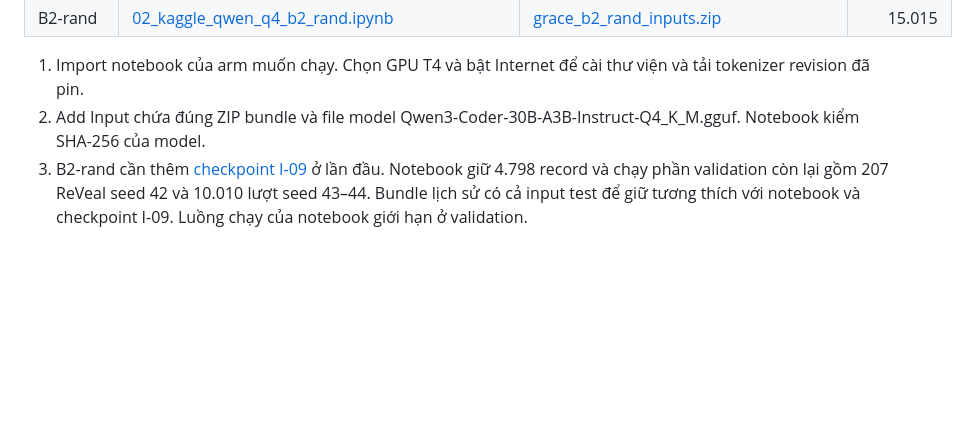
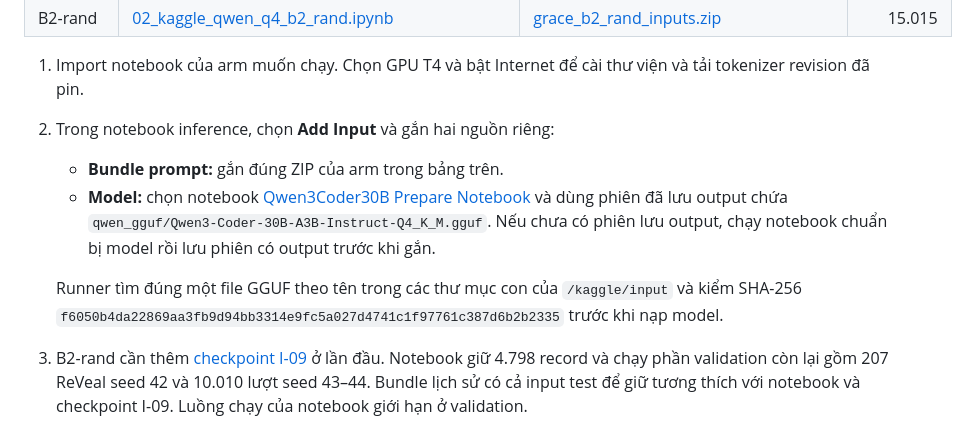
Before and after one commit to kazunguyen/GRACE-summary, a Markdown page: Runs-management/kaggle_validation_6arms_20261104/README.md, the part around the change. Rendered like a GitHub page; blank space fills up the shorter version.

Commit message:
docs: link Kaggle model input in validation guide

```diff
--- a/Runs-management/kaggle_validation_6arms_20261104/README.md
+++ b/Runs-management/kaggle_validation_6arms_20261104/README.md
@@ -12,7 +12,11 @@ Dùng prompt từ manifest validation-only đã audit. Chỉ chạy validation,
 | B2-rand | [02_kaggle_qwen_q4_b2_rand.ipynb](02_kaggle_qwen_q4_b2_rand.ipynb) | [grace_b2_rand_inputs.zip](grace_b2_rand_inputs.zip) | 15.015 |
 
 1. Import notebook của arm muốn chạy. Chọn GPU T4 và bật Internet để cài thư viện và tải tokenizer revision đã pin.
-2. Add Input chứa đúng ZIP bundle và file model Qwen3-Coder-30B-A3B-Instruct-Q4_K_M.gguf. Notebook kiểm SHA-256 của model.
+2. Trong notebook inference, chọn **Add Input** và gắn hai nguồn riêng:
+   - **Bundle prompt:** gắn đúng ZIP của arm trong bảng trên.
+   - **Model:** chọn notebook [Qwen3Coder30B Prepare Notebook](https://www.kaggle.com/code/quangdung1111/qwen3coder30b-prepare-notebook) và dùng phiên đã lưu output chứa `qwen_gguf/Qwen3-Coder-30B-A3B-Instruct-Q4_K_M.gguf`. Nếu chưa có phiên lưu output, chạy notebook chuẩn bị model rồi lưu phiên có output trước khi gắn.
+
+   Runner tìm đúng một file GGUF theo tên trong các thư mục con của `/kaggle/input` và kiểm SHA-256 `f6050b4da22869aa3fb9d94bb3314e9fc5a027d4741c1f97761c387d6b2b2335` trước khi nạp model.
 3. B2-rand cần thêm [checkpoint I-09](grace_b2_rand_checkpoint.zip) ở lần đầu. Notebook giữ 4.798 record và chạy phần validation còn lại gồm 207 ReVeal seed 42 và 10.010 lượt seed 43–44. Bundle lịch sử có cả input test để giữ tương thích với notebook và checkpoint I-09. Luồng chạy của notebook giới hạn ở validation.
 4. Năm arm còn lại chạy lần đầu với bundle và model. Để tiếp tục ở session sau, Add Input chứa checkpoint ZIP mới nhất của chính arm đó. B2-rep dùng checkpoint riêng, cùng prompt B2 và gọi inference mới.
 5. Tải checkpoint ZIP và log từ Kaggle Output. Mỗi phiên đặt ngân sách inference 9 giờ và dành 5 phút cuối để đóng gói checkpoint.
```
